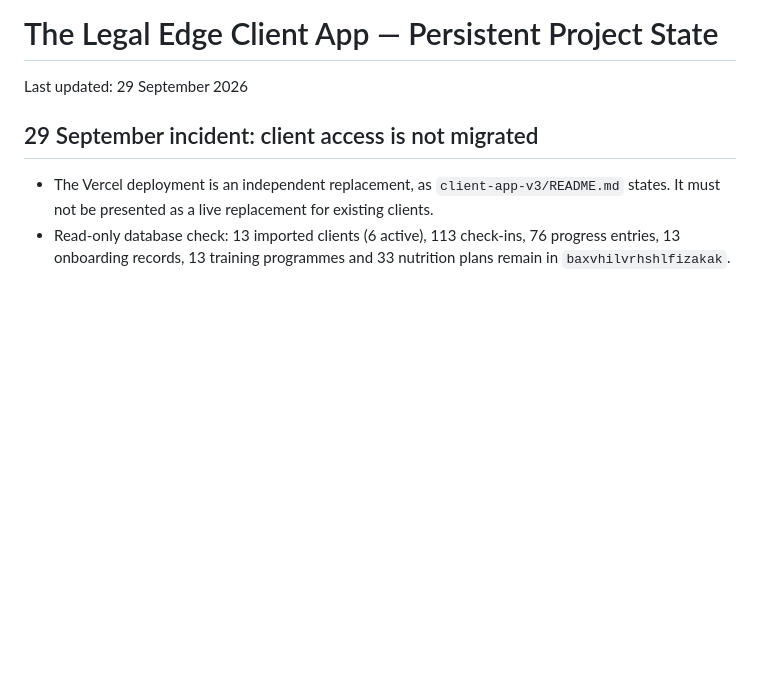
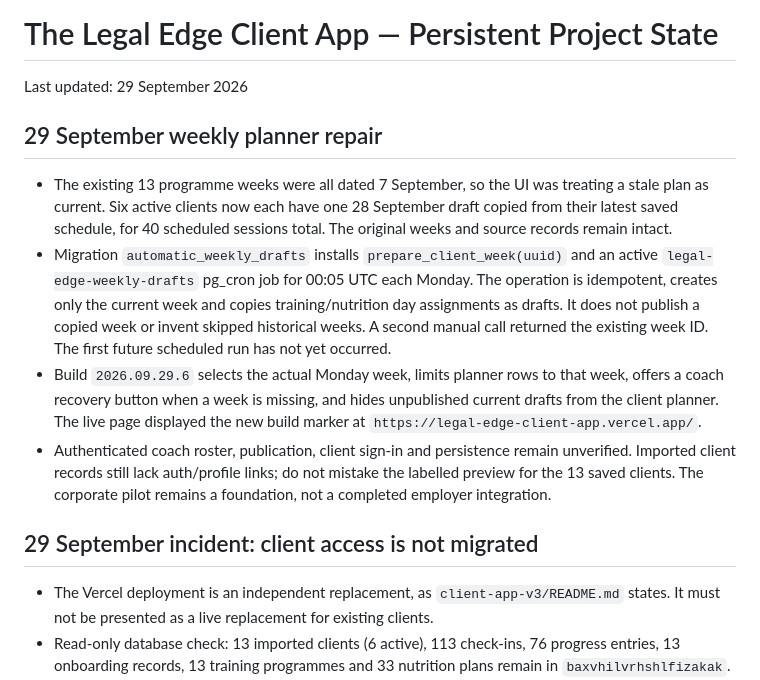
Before and after one commit to calumfraserfitness-code/thelegaledge, a Markdown page: PROJECT_STATE.md, the part around the change. GitHub-like rendering; blank space fills up the shorter version.

Commit message:
Record weekly draft repair and remaining access limits

```diff
--- a/PROJECT_STATE.md
+++ b/PROJECT_STATE.md
@@ -1,6 +1,27 @@
 # The Legal Edge Client App — Persistent Project State
 
 Last updated: 29 September 2026
+
+## 29 September weekly planner repair
+
+- The existing 13 programme weeks were all dated 7 September, so the UI was
+  treating a stale plan as current. Six active clients now each have one
+  28 September draft copied from their latest saved schedule, for 40 scheduled
+  sessions total. The original weeks and source records remain intact.
+- Migration `automatic_weekly_drafts` installs `prepare_client_week(uuid)` and
+  an active `legal-edge-weekly-drafts` pg_cron job for 00:05 UTC each Monday.
+  The operation is idempotent, creates only the current week and copies
+  training/nutrition day assignments as drafts. It does not publish a copied
+  week or invent skipped historical weeks. A second manual call returned the
+  existing week ID. The first future scheduled run has not yet occurred.
+- Build `2026.09.29.6` selects the actual Monday week, limits planner rows to
+  that week, offers a coach recovery button when a week is missing, and hides
+  unpublished current drafts from the client planner. The live page displayed
+  the new build marker at `https://legal-edge-client-app.vercel.app/`.
+- Authenticated coach roster, publication, client sign-in and persistence
+  remain unverified. Imported client records still lack auth/profile links;
+  do not mistake the labelled preview for the 13 saved clients. The corporate
+  pilot remains a foundation, not a completed employer integration.
 
 ## 29 September incident: client access is not migrated
 
```
